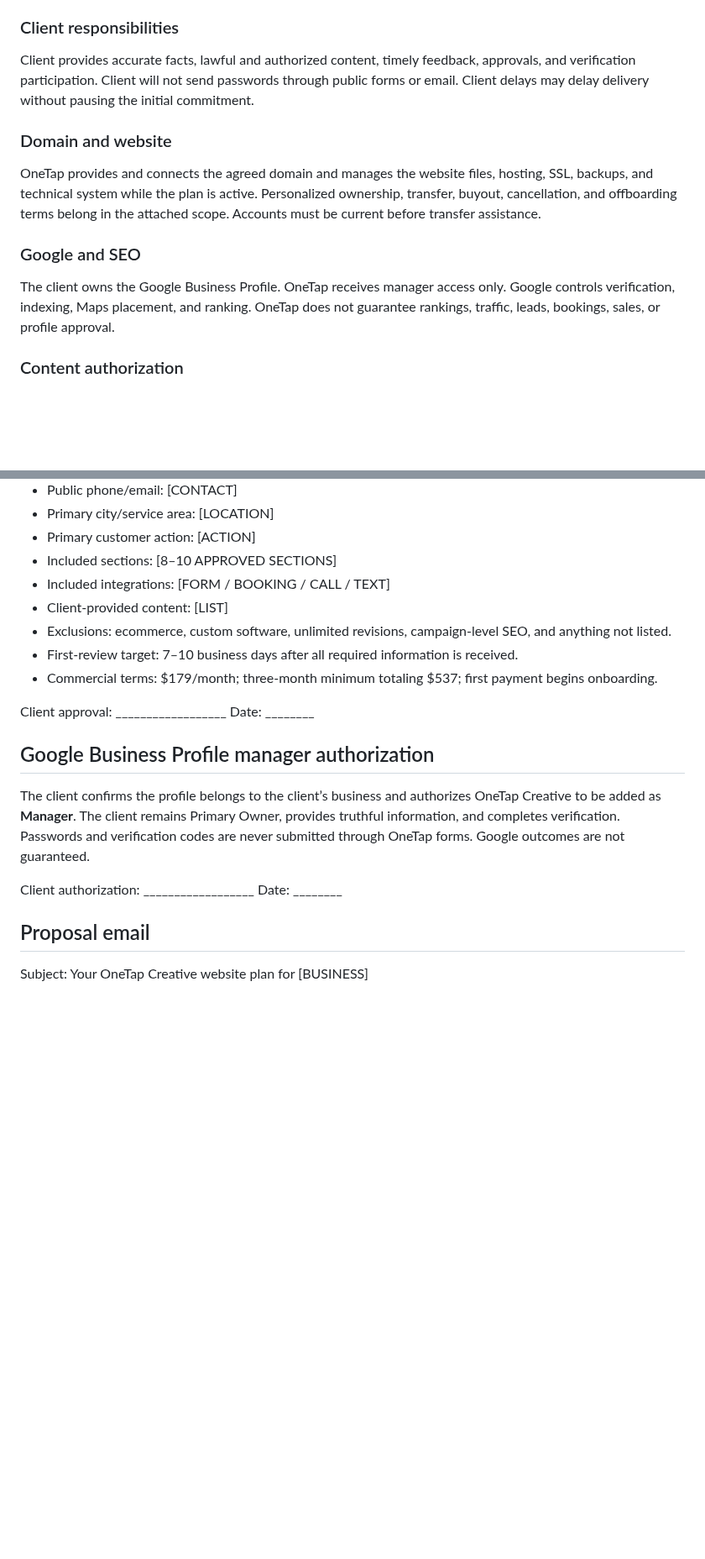
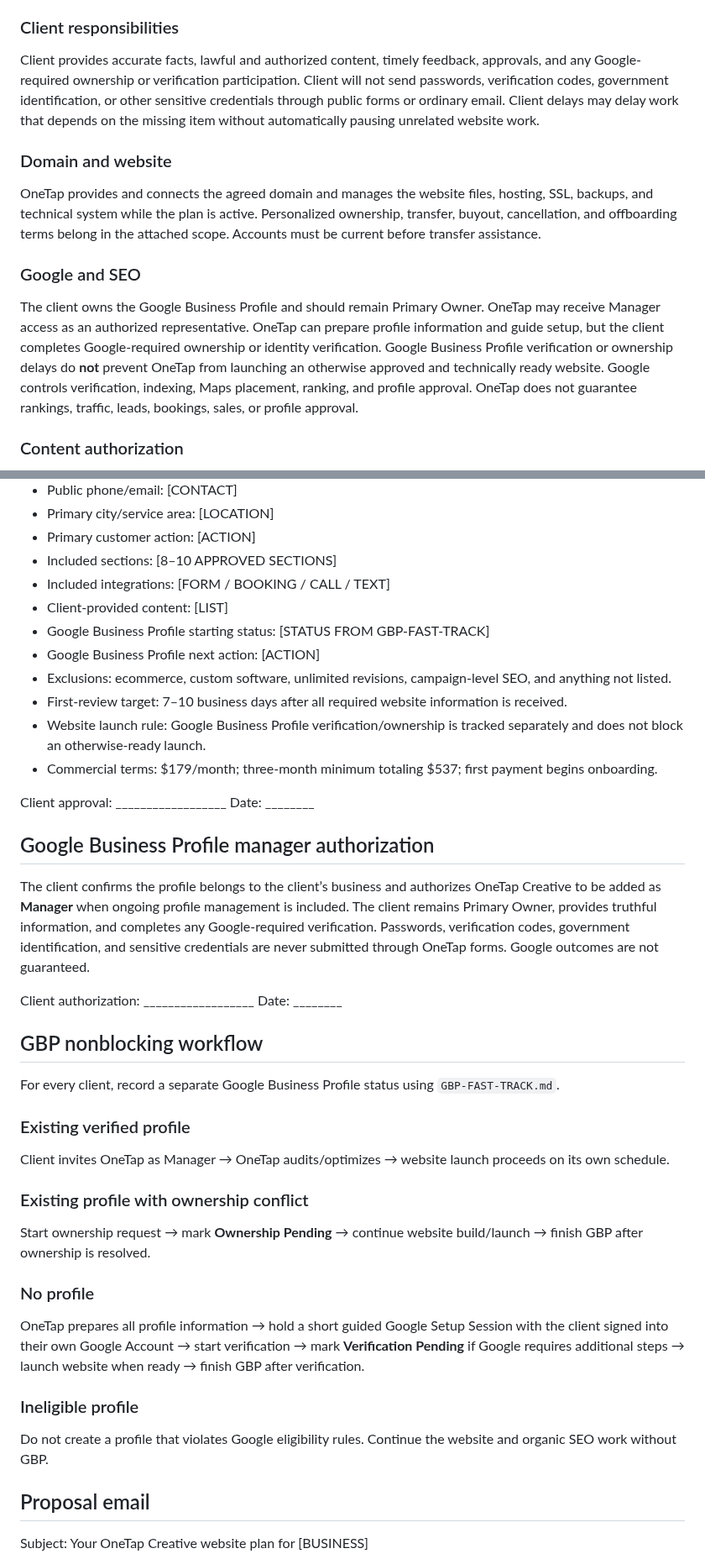
Before and after one commit to OneTapCreative/OneTap-Creative-Website, a Markdown page: client-operations/CLIENT-OPERATIONS-KIT.md, 2 parts joined by grey strips. Shown at 84% size. Drawn GitHub-style; blank space fills up the shorter version.

Commit message:
Make Google Business Profile setup nonblocking

```diff
--- a/client-operations/CLIENT-OPERATIONS-KIT.md
+++ b/client-operations/CLIENT-OPERATIONS-KIT.md
@@ -47,7 +51,7 @@ One custom mobile-first page with approximately 8–10 sections, one primary con
 
 ### Client responsibilities
 
-Client provides accurate facts, lawful and authorized content, timely feedback, approvals, and verification participation. Client will not send passwords through public forms or email. Client delays may delay delivery without pausing the initial commitment.
+Client provides accurate facts, lawful and authorized content, timely feedback, approvals, and any Google-required ownership or verification participation. Client will not send passwords, verification codes, government identification, or other sensitive credentials through public forms or ordinary email. Client delays may delay work that depends on the missing item without automatically pausing unrelated website work.
 
 ### Domain and website
 
@@ -55,7 +59,7 @@ OneTap provides and connects the agreed domain and manages the website files, ho
 
 ### Google and SEO
 
-The client owns the Google Business Profile. OneTap receives manager access only. Google controls verification, indexing, Maps placement, and ranking. OneTap does not guarantee rankings, traffic, leads, bookings, sales, or profile approval.
+The client owns the Google Business Profile and should remain Primary Owner. OneTap may receive Manager access as an authorized representative. OneTap can prepare profile information and guide setup, but the client completes Google-required ownership or identity verification. Google Business Profile verification or ownership delays do **not** prevent OneTap from launching an otherwise approved and technically ready website. Google controls verification, indexing, Maps placement, ranking, and profile approval. OneTap does not guarantee rankings, traffic, leads, bookings, sales, or profile approval.
 
 ### Content authorization
 
@@ -79,17 +83,40 @@ OneTap Creative: __________________  Date: ________
 - Included sections: [8–10 APPROVED SECTIONS]
 - Included integrations: [FORM / BOOKING / CALL / TEXT]
 - Client-provided content: [LIST]
+- Google Business Profile starting status: [STATUS FROM GBP-FAST-TRACK]
+- Google Business Profile next action: [ACTION]
 - Exclusions: ecommerce, custom software, unlimited revisions, campaign-level SEO, and anything not listed.
-- First-review target: 7–10 business days after all required information is received.
+- First-review target: 7–10 business days after all required website information is received.
+- Website launch rule: Google Business Profile verification/ownership is tracked separately and does not block an otherwise-ready launch.
 - Commercial terms: $179/month; three-month minimum totaling $537; first payment begins onboarding.
 
 Client approval: __________________  Date: ________
 
 ## Google Business Profile manager authorization
 
-The client confirms the profile belongs to the client’s business and authorizes OneTap Creative to be added as **Manager**. The client remains Primary Owner, provides truthful information, and completes verification. Passwords and verification codes are never submitted through OneTap forms. Google outcomes are not guaranteed.
+The client confirms the profile belongs to the client’s business and authorizes OneTap Creative to be added as **Manager** when ongoing profile management is included. The client remains Primary Owner, provides truthful information, and completes any Google-required verification. Passwords, verification codes, government identification, and sensitive credentials are never submitted through OneTap forms. Google outcomes are not guaranteed.
 
 Client authorization: __________________  Date: ________
+
+## GBP nonblocking workflow
+
+For every client, record a separate Google Business Profile status using `GBP-FAST-TRACK.md`.
+
+### Existing verified profile
+
+Client invites OneTap as Manager → OneTap audits/optimizes → website launch proceeds on its own schedule.
+
+### Existing profile with ownership conflict
+
+Start ownership request → mark **Ownership Pending** → continue website build/launch → finish GBP after ownership is resolved.
+
+### No profile
+
+OneTap prepares all profile information → hold a short guided Google Setup Session with the client signed into their own Google Account → start verification → mark **Verification Pending** if Google requires additional steps → launch website when ready → finish GBP after verification.
+
+### Ineligible profile
+
+Do not create a profile that violates Google eligibility rules. Continue the website and organic SEO work without GBP.
 
 ## Proposal email
 
```
Also changed, not shown: other parts of client-operations/CLIENT-OPERATIONS-KIT.md (+10 -3 lines).
